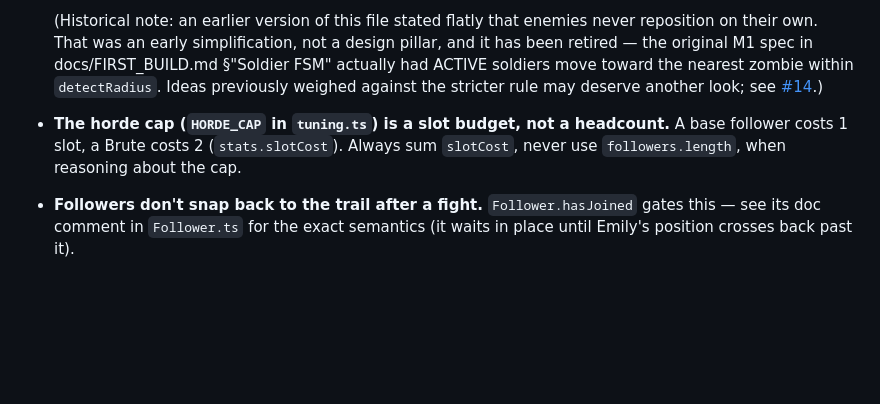
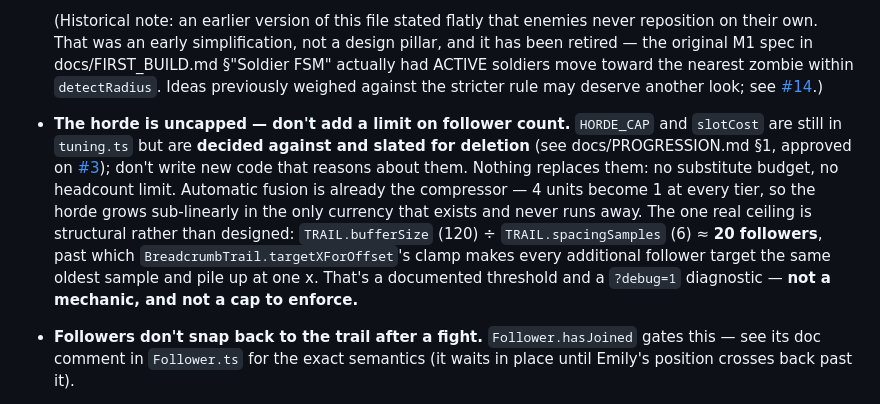
Before and after one commit to darkwebdev/zombie-emily, a Markdown page: CLAUDE.md, the part around the change. Rendered like a GitHub page; blank space fills up the shorter version.

Commit message:
Drop the stale slot-budget rule from CLAUDE.md
CLAUDE.md still told every change to respect HORDE_CAP as a slot budget,
which directly contradicted docs/PROGRESSION.md §1 — where removing
HORDE_CAP and slotCost was already approved on #3 and finalized. Replaced
with the actual decision: the horde is uncapped, nothing replaces the cap,
and automatic fusion is already the compressor that keeps growth
sub-linear.

Notes the one real ceiling is structural, not designed: the trail buffer
degenerates at ~20 followers (TRAIL.bufferSize 120 / spacingSamples 6),
which is a documented threshold and a ?debug=1 diagnostic, not a cap to
enforce.

The code still carries HORDE_CAP/slotCost — that removal is Phase 2 work
and remains outstanding.

Co-Authored-By: Claude Opus 5 <noreply@anthropic.com>
Claude-Session: https://claude.ai/code/session_01T4LoFvDs4RURHdRhcYUG2Z

```diff
--- a/CLAUDE.md
+++ b/CLAUDE.md
@@ -44,7 +44,7 @@ Feed → input/movement/throw → Emily tick → breadcrumb trail → aggro →
   The infrastructure already exists and is already used: `Soldier.moveToward()` is a general method, and `GameScene.updateSoldierTargeting` already drives a melee soldier across the screen to guard a RECOVERING Rifleman that called for help. A new movement behaviour is a new call site plus (usually) an inert-by-default stat field, not a new system.
 
   (Historical note: an earlier version of this file stated flatly that enemies never reposition on their own. That was an early simplification, not a design pillar, and it has been retired — the original M1 spec in docs/FIRST_BUILD.md §"Soldier FSM" actually had ACTIVE soldiers move toward the nearest zombie within `detectRadius`. Ideas previously weighed against the stricter rule may deserve another look; see [#14](https://github.com/darkwebdev/zombie-emily/issues/14).)
-- **The horde cap (`HORDE_CAP` in `tuning.ts`) is a slot budget, not a headcount.** A base follower costs 1 slot, a Brute costs 2 (`stats.slotCost`). Always sum `slotCost`, never use `followers.length`, when reasoning about the cap.
+- **The horde is uncapped — don't add a limit on follower count.** `HORDE_CAP` and `slotCost` are still in `tuning.ts` but are **decided against and slated for deletion** (see docs/PROGRESSION.md §1, approved on [#3](https://github.com/darkwebdev/zombie-emily/issues/3)); don't write new code that reasons about them. Nothing replaces them: no substitute budget, no headcount limit. Automatic fusion is already the compressor — 4 units become 1 at every tier, so the horde grows sub-linearly in the only currency that exists and never runs away. The one real ceiling is structural rather than designed: `TRAIL.bufferSize` (120) ÷ `TRAIL.spacingSamples` (6) ≈ **20 followers**, past which `BreadcrumbTrail.targetXForOffset`'s clamp makes every additional follower target the same oldest sample and pile up at one x. That's a documented threshold and a `?debug=1` diagnostic — **not a mechanic, and not a cap to enforce.**
 - **Followers don't snap back to the trail after a fight.** `Follower.hasJoined` gates this — see its doc comment in `Follower.ts` for the exact semantics (it waits in place until Emily's position crosses back past it).
 - **Verify live in the browser, not just `tsc`.** This project's history has repeatedly turned up real bugs that only showed up when watched running — see docs/TESTING.md's gotchas section for specific examples.
 
```
